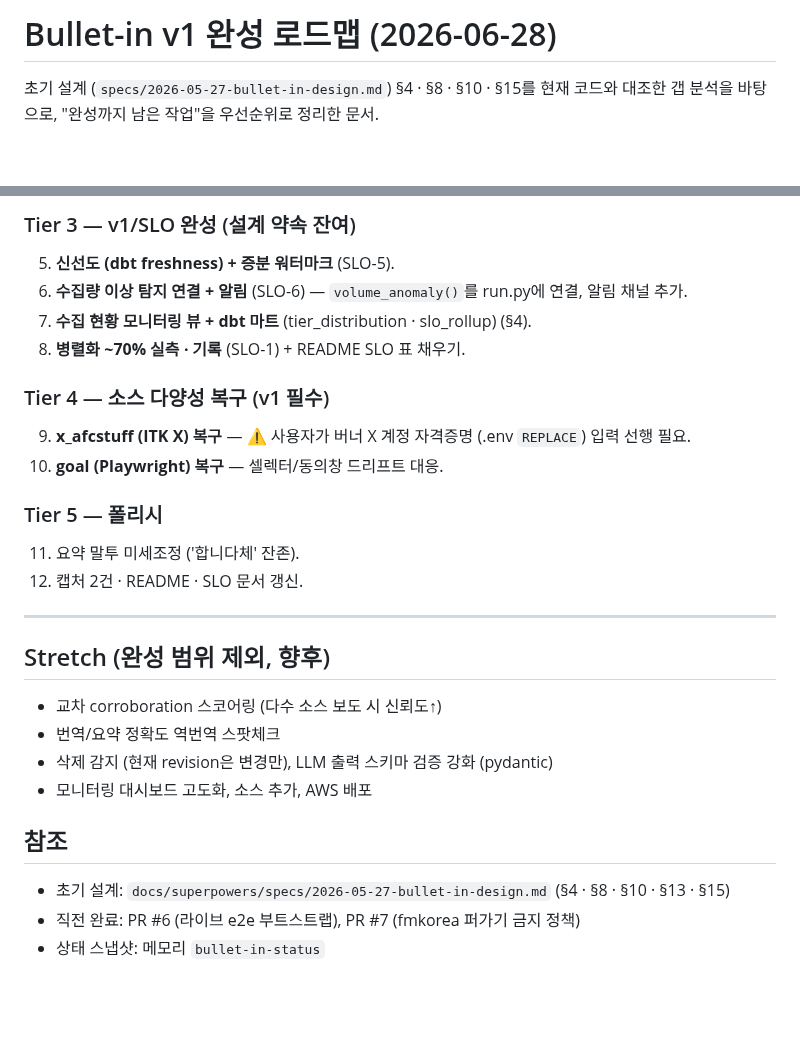
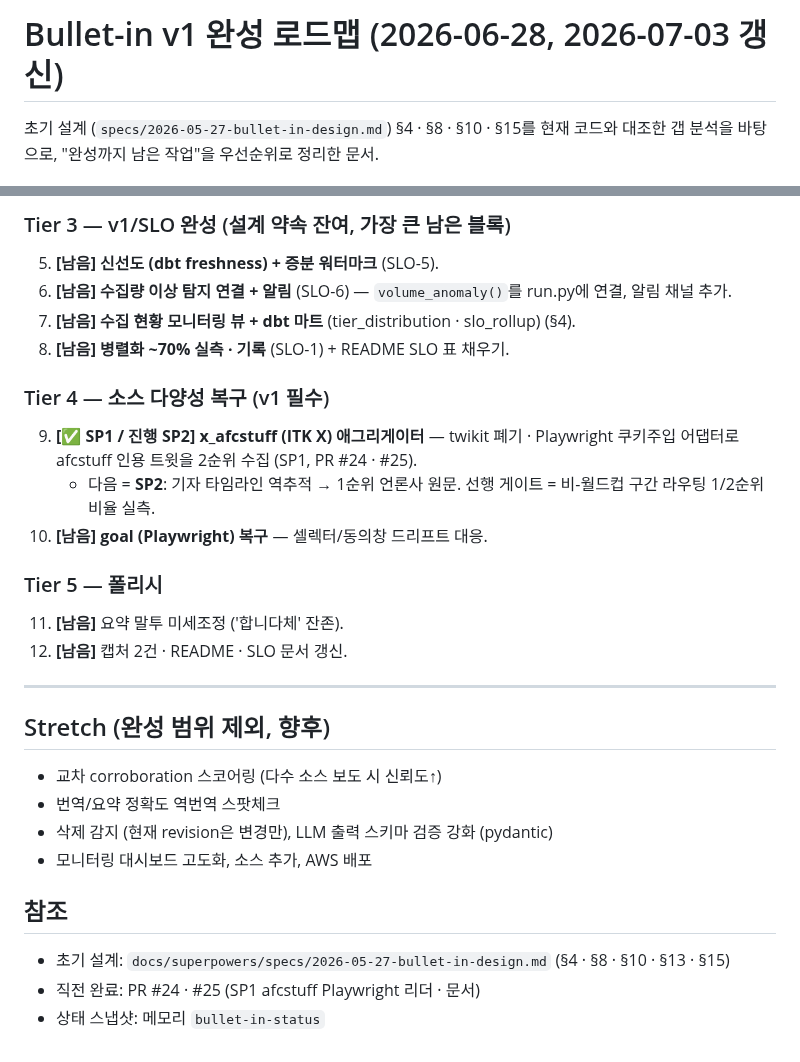
Before and after one commit to benidjor/bullet-in, a Markdown page: docs/superpowers/2026-06-28-v1-completion-roadmap.md, 2 parts joined by grey strips. GitHub-like rendering; blank space fills up the shorter version.

```diff
--- a/docs/superpowers/2026-06-28-v1-completion-roadmap.md
+++ b/docs/superpowers/2026-06-28-v1-completion-roadmap.md
@@ -1,4 +1,4 @@
-# Bullet-in v1 완성 로드맵 (2026-06-28)
+# Bullet-in v1 완성 로드맵 (2026-06-28, 2026-07-03 갱신)
 
 초기 설계 (`specs/2026-05-27-bullet-in-design.md`) §4 · §8 · §10 · §15를 현재 코드와 대조한 갭 분석을 바탕으로,
 "완성까지 남은 작업"을 우선순위로 정리한 문서.
@@ -54,17 +67,18 @@
 
-### Tier 3 — v1/SLO 완성 (설계 약속 잔여)
-5. **신선도 (dbt freshness) + 증분 워터마크** (SLO-5).
-6. **수집량 이상 탐지 연결 + 알림** (SLO-6) — `volume_anomaly()`를 run.py에 연결, 알림 채널 추가.
-7. **수집 현황 모니터링 뷰 + dbt 마트** (tier_distribution · slo_rollup) (§4).
-8. **병렬화 ~70% 실측 · 기록** (SLO-1) + README SLO 표 채우기.
+### Tier 3 — v1/SLO 완성 (설계 약속 잔여, **가장 큰 남은 블록**)
+5. **[남음]** **신선도 (dbt freshness) + 증분 워터마크** (SLO-5).
+6. **[남음]** **수집량 이상 탐지 연결 + 알림** (SLO-6) — `volume_anomaly()`를 run.py에 연결, 알림 채널 추가.
+7. **[남음]** **수집 현황 모니터링 뷰 + dbt 마트** (tier_distribution · slo_rollup) (§4).
+8. **[남음]** **병렬화 ~70% 실측 · 기록** (SLO-1) + README SLO 표 채우기.
 
 ### Tier 4 — 소스 다양성 복구 (v1 필수)
-9. **x_afcstuff (ITK X) 복구** — ⚠️ 사용자가 버너 X 계정 자격증명 (.env `REPLACE`) 입력 선행 필요.
-10. **goal (Playwright) 복구** — 셀렉터/동의창 드리프트 대응.
+9. **[✅ SP1 / 진행 SP2]** **x_afcstuff (ITK X) 애그리게이터** — twikit 폐기 · Playwright 쿠키주입 어댑터로 afcstuff 인용 트윗을 2순위 수집 (SP1, PR #24 · #25).
+   - 다음 = **SP2**: 기자 타임라인 역추적 → 1순위 언론사 원문. 선행 게이트 = 비-월드컵 구간 라우팅 1/2순위 비율 실측.
+10. **[남음]** **goal (Playwright) 복구** — 셀렉터/동의창 드리프트 대응.
 
 ### Tier 5 — 폴리시
-11. 요약 말투 미세조정 ('합니다체' 잔존).
-12. 캡처 2건 · README · SLO 문서 갱신.
+11. **[남음]** 요약 말투 미세조정 ('합니다체' 잔존).
+12. **[남음]** 캡처 2건 · README · SLO 문서 갱신.
 
 ---
 
@@ -76,5 +90,5 @@
 
 ## 참조
 - 초기 설계: `docs/superpowers/specs/2026-05-27-bullet-in-design.md` (§4 · §8 · §10 · §13 · §15)
-- 직전 완료: PR #6 (라이브 e2e 부트스트랩), PR #7 (fmkorea 퍼가기 금지 정책)
+- 직전 완료: PR #24 · #25 (SP1 afcstuff Playwright 리더 · 문서)
 - 상태 스냅샷: 메모리 `bullet-in-status`
```
Also changed, not shown: other parts of docs/superpowers/2026-06-28-v1-completion-roadmap.md (+32 -19 lines).
